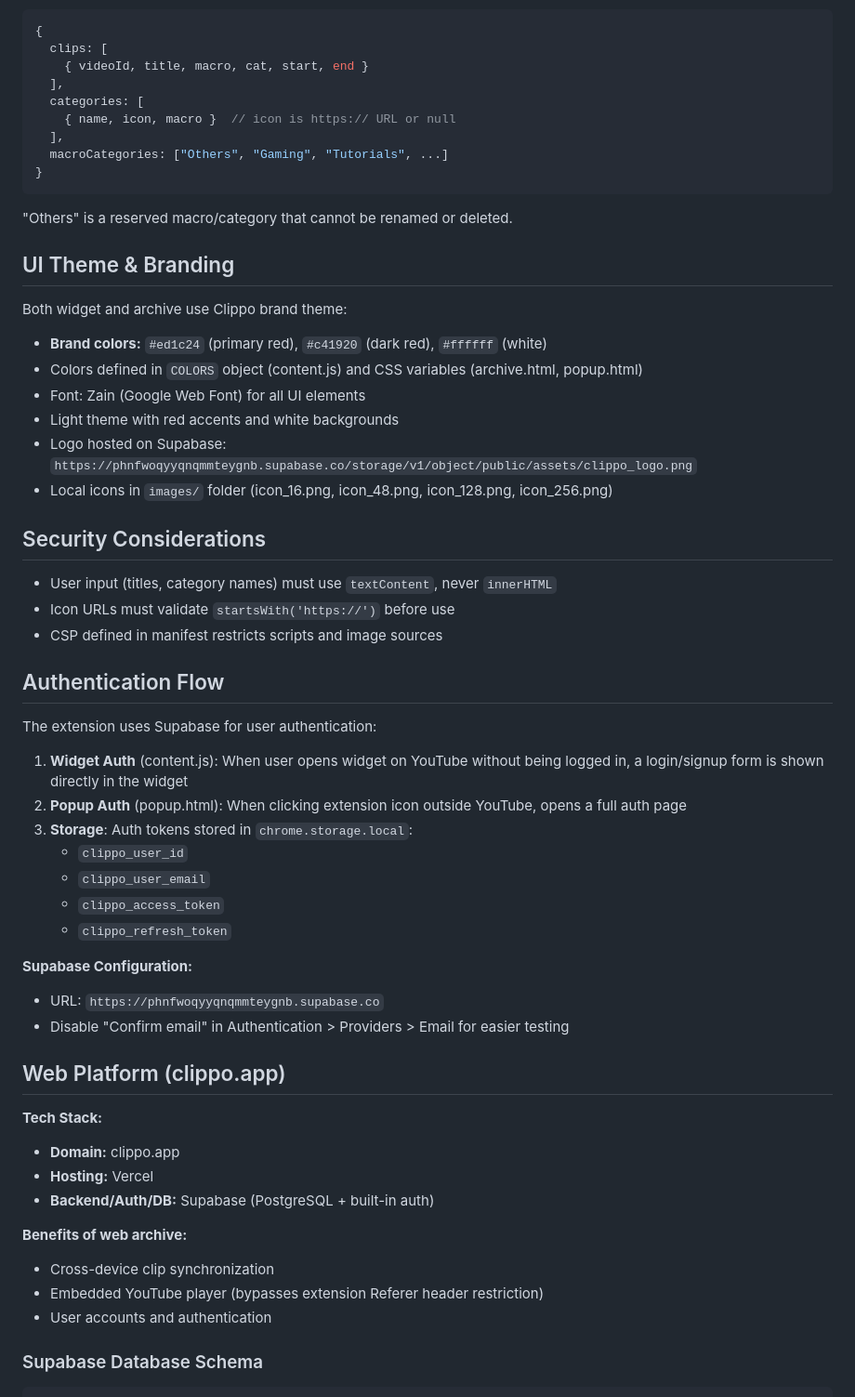
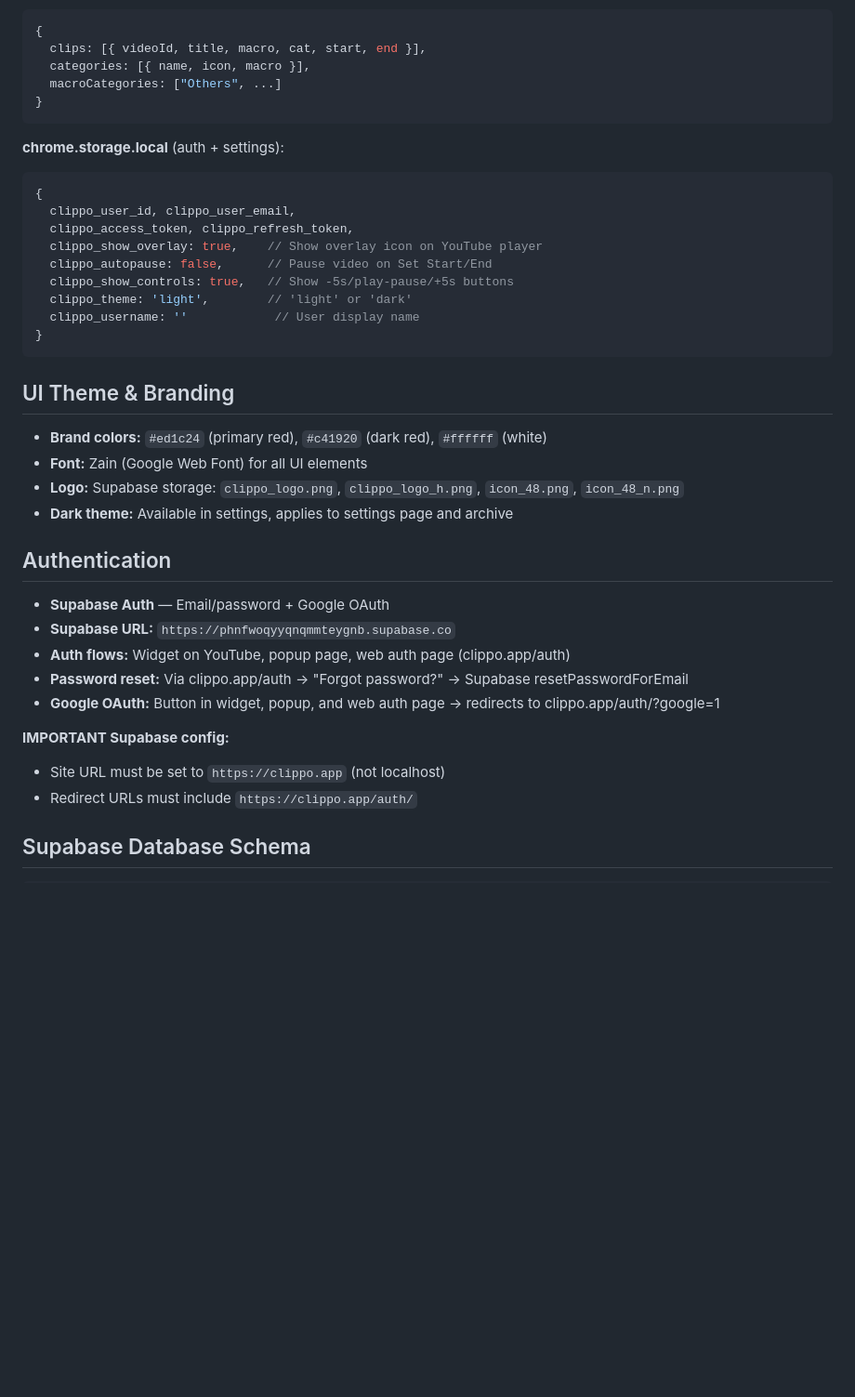
Before and after one commit to MIKdotEXE/clippo, a Markdown page: extension/CLAUDE.md, the part around one of its changes. Shown at 93% size. GitHub-like rendering; blank space fills up the shorter version.

````diff
--- a/extension/CLAUDE.md
+++ b/extension/CLAUDE.md
@@ -61,61 +78,43 @@ Clippo is a Chrome Extension (Manifest V3) for saving and managing timestamped c
 ```javascript
 {
-  clips: [
-    { videoId, title, macro, cat, start, end }
-  ],
-  categories: [
-    { name, icon, macro }  // icon is https:// URL or null
-  ],
-  macroCategories: ["Others", "Gaming", "Tutorials", ...]
+  clips: [{ videoId, title, macro, cat, start, end }],
+  categories: [{ name, icon, macro }],
+  macroCategories: ["Others", ...]
 }
 ```
 
-"Others" is a reserved macro/category that cannot be renamed or deleted.
+**chrome.storage.local** (auth + settings):
+```javascript
+{
+  clippo_user_id, clippo_user_email,
+  clippo_access_token, clippo_refresh_token,
+  clippo_show_overlay: true,    // Show overlay icon on YouTube player
+  clippo_autopause: false,      // Pause video on Set Start/End
+  clippo_show_controls: true,   // Show -5s/play-pause/+5s buttons
+  clippo_theme: 'light',        // 'light' or 'dark'
+  clippo_username: ''            // User display name
+}
+```
 
 ## UI Theme & Branding
 
-Both widget and archive use Clippo brand theme:
 - **Brand colors:** `#ed1c24` (primary red), `#c41920` (dark red), `#ffffff` (white)
-- Colors defined in `COLORS` object (content.js) and CSS variables (archive.html, popup.html)
-- Font: Zain (Google Web Font) for all UI elements
-- Light theme with red accents and white backgrounds
-- Logo hosted on Supabase: `https://phnfwoqyyqnqmmteygnb.supabase.co/storage/v1/object/public/assets/clippo_logo.png`
-- Local icons in `images/` folder (icon_16.png, icon_48.png, icon_128.png, icon_256.png)
+- **Font:** Zain (Google Web Font) for all UI elements
+- **Logo:** Supabase storage: `clippo_logo.png`, `clippo_logo_h.png`, `icon_48.png`, `icon_48_n.png`
+- **Dark theme:** Available in settings, applies to settings page and archive
 
-## Security Considerations
+## Authentication
 
-- User input (titles, category names) must use `textContent`, never `innerHTML`
-- Icon URLs must validate `startsWith('https://')` before use
-- CSP defined in manifest restricts scripts and image sources
+- **Supabase Auth** — Email/password + Google OAuth
+- **Supabase URL:** `https://phnfwoqyyqnqmmteygnb.supabase.co`
+- **Auth flows:** Widget on YouTube, popup page, web auth page (clippo.app/auth)
+- **Password reset:** Via clippo.app/auth → "Forgot password?" → Supabase resetPasswordForEmail
+- **Google OAuth:** Button in widget, popup, and web auth page → redirects to clippo.app/auth/?google=1
 
-## Authentication Flow
+**IMPORTANT Supabase config:**
+- Site URL must be set to `https://clippo.app` (not localhost)
+- Redirect URLs must include `https://clippo.app/auth/`
 
-The extension uses Supabase for user authentication:
-
-1. **Widget Auth** (content.js): When user opens widget on YouTube without being logged in, a login/signup form is shown directly in the widget
-2. **Popup Auth** (popup.html): When clicking extension icon outside YouTube, opens a full auth page
-3. **Storage**: Auth tokens stored in `chrome.storage.local`:
-   - `clippo_user_id`
-   - `clippo_user_email`
-   - `clippo_access_token`
-   - `clippo_refresh_token`
-
-**Supabase Configuration:**
-- URL: `https://phnfwoqyyqnqmmteygnb.supabase.co`
-- Disable "Confirm email" in Authentication > Providers > Email for easier testing
-
-## Web Platform (clippo.app)
-
-**Tech Stack:**
-- **Domain:** clippo.app
-- **Hosting:** Vercel
-- **Backend/Auth/DB:** Supabase (PostgreSQL + built-in auth)
-
-**Benefits of web archive:**
-- Cross-device clip synchronization
-- Embedded YouTube player (bypasses extension Referer header restriction)
-- User accounts and authentication
-
-### Supabase Database Schema
+## Supabase Database Schema
 
 ```sql
````
Also changed, not shown: other parts of extension/CLAUDE.md (+74 -123 lines).
